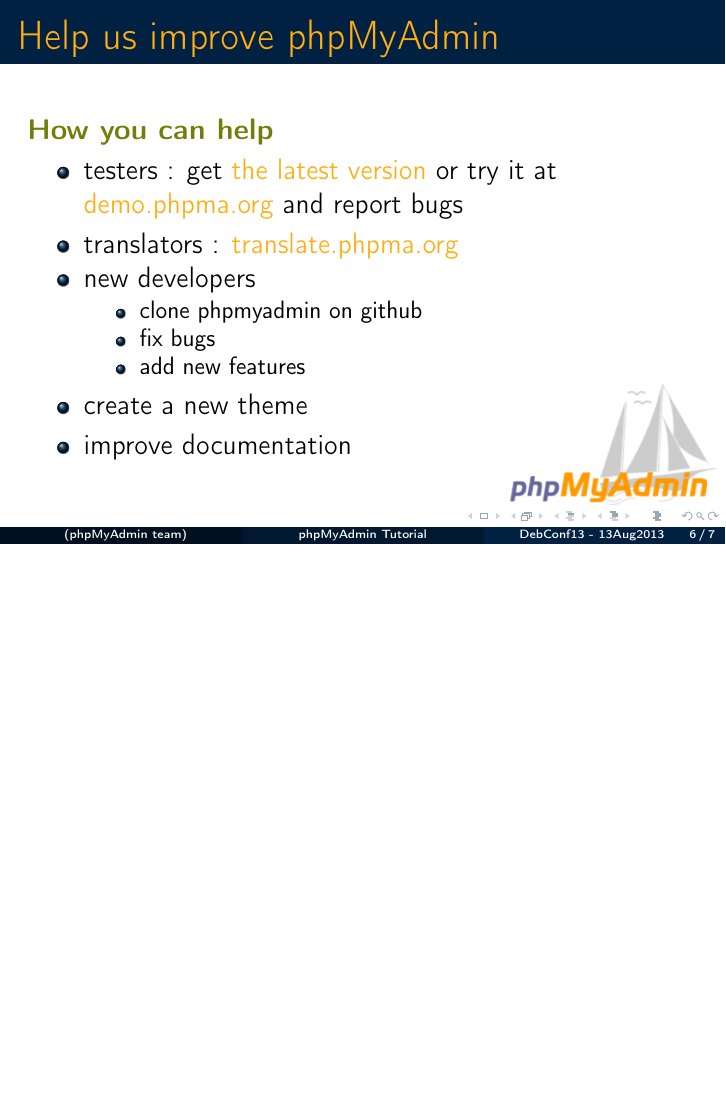
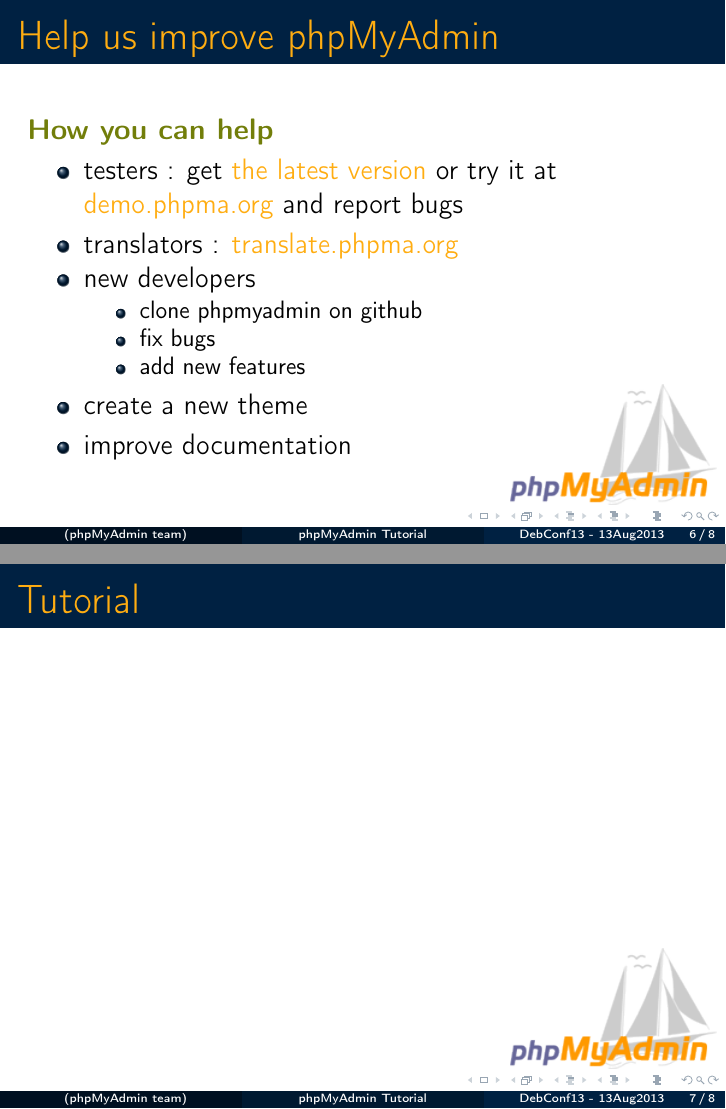
Before and after one commit to phpmyadmin/data, LaTeX slides (phpmyadmin_Debconf13_tutorial/presentation.tex): page 6 of 7 before the commit and pages 6 and 7 of 8 after it, the two joined at a grey line, the shorter picture padded with empty space. Compiled offline with pdfLaTeX.

Commit message:
add Tutorial slide; fix speaker order

```diff
--- a/phpmyadmin_Debconf13_tutorial/presentation.tex
+++ b/phpmyadmin_Debconf13_tutorial/presentation.tex
@@ -13,7 +13,7 @@
   \includegraphics[scale=.6]{pictures/pma_logo.png}
 }
 \title{phpMyAdmin Tutorial}
-\author[]{Dieter Adriaenssens, Marc Delisle, Isaac Bennetch, Rouslan Placella}
+\author[]{Dieter Adriaenssens, Isaac Bennetch, Marc Delisle, Rouslan Placella}
 \institute[phpMyAdmin team]{phpMyAdmin team members}
 \date[DebConf13 - 13Aug2013]{DebConf13 - August 13th, 2013}
 \subject{phpMyAdmin}
@@ -78,6 +78,9 @@
     \end{itemize}
   \end{frame}
   \begin{frame}
+    \frametitle{Tutorial}
+  \end{frame}
+  \begin{frame}
     \frametitle{Questions}
     Thanks for your attention!\\
     Questions?
```
